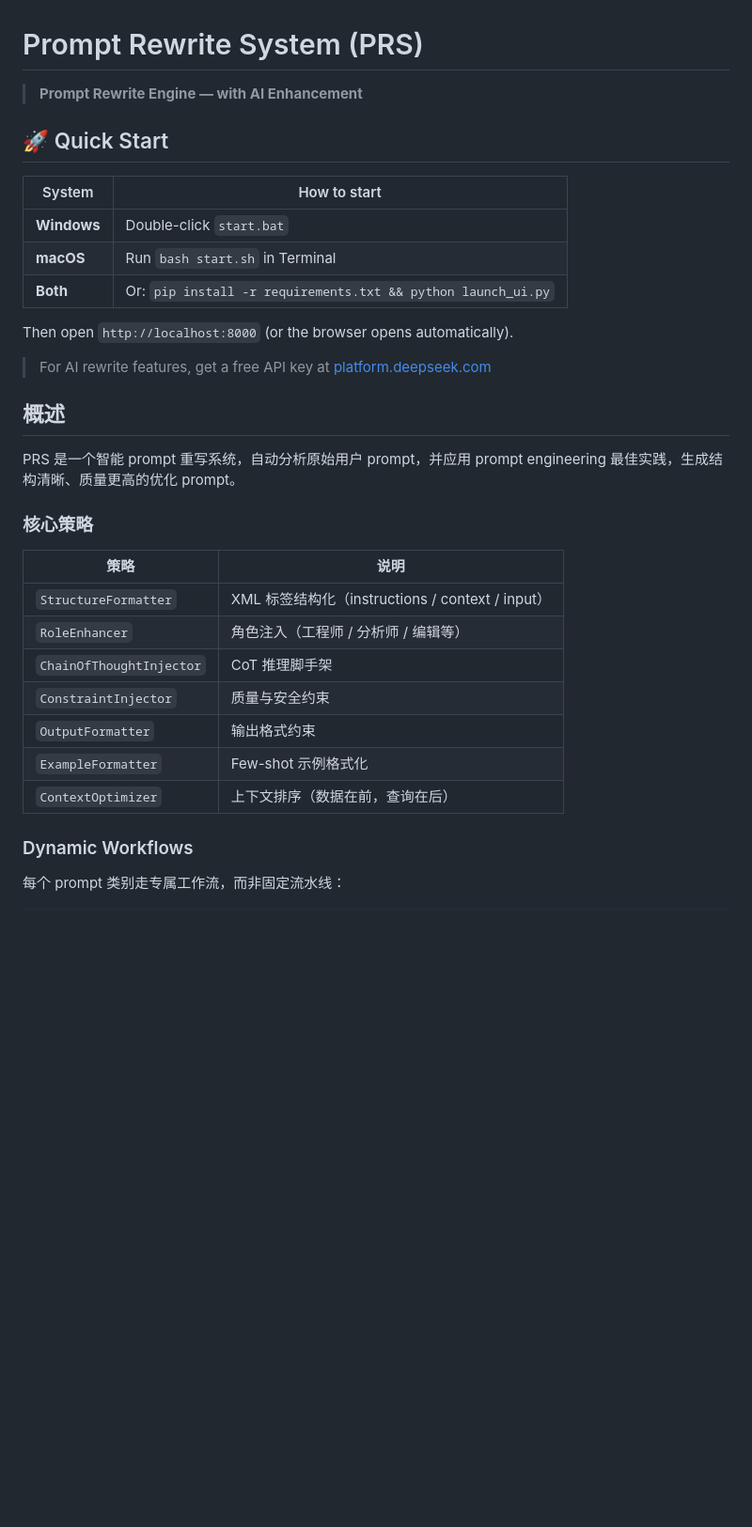
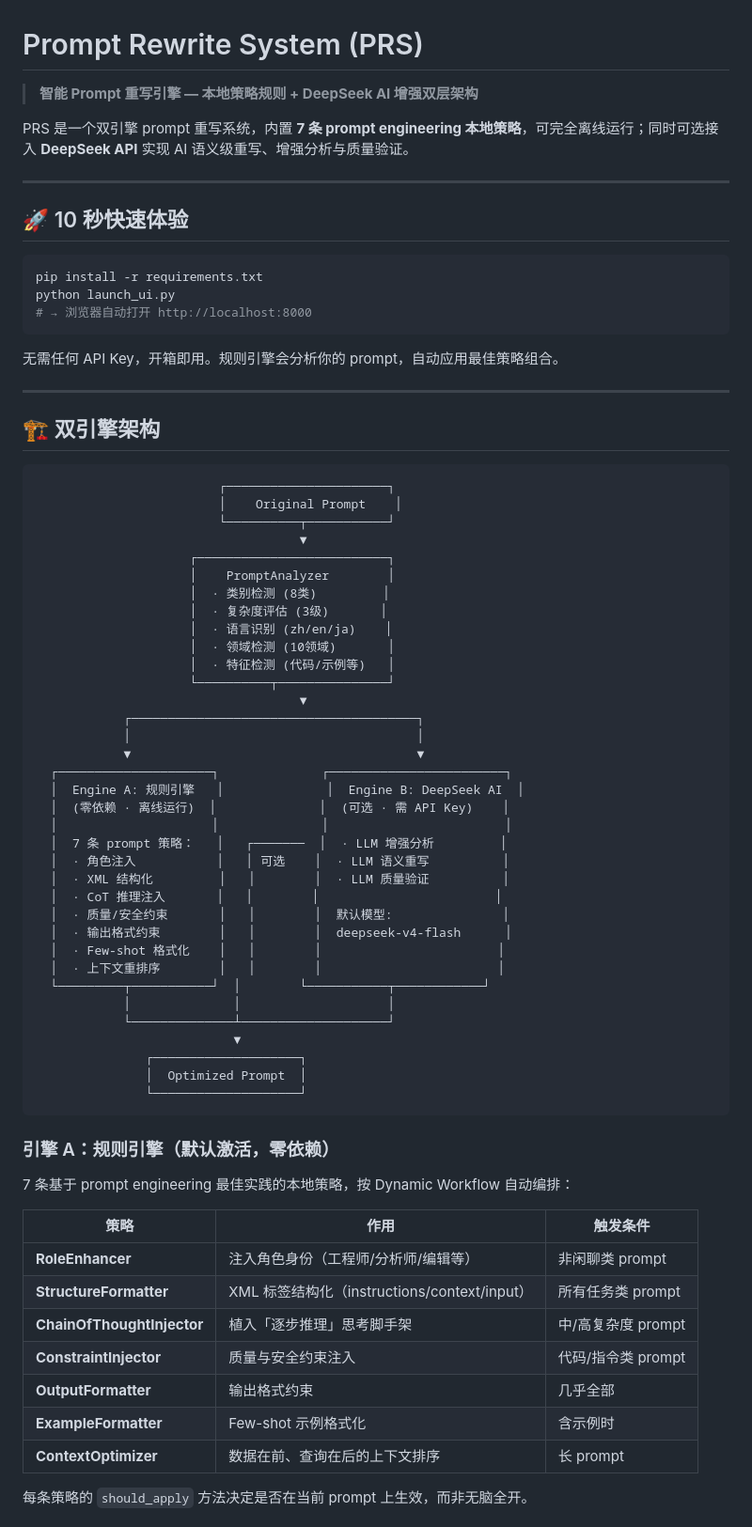
Before and after one commit to yinsang0910-star/prompt-rewrite, a Markdown page: README.md, the part around one of its changes. Shown at 94% size. Drawn GitHub-style; blank space fills up the shorter version.

````diff
--- a/README.md
+++ b/README.md
@@ -1,35 +1,76 @@
 # Prompt Rewrite System (PRS)
 
-> **Prompt Rewrite Engine — with AI Enhancement**
+> **智能 Prompt 重写引擎 — 本地策略规则 + DeepSeek AI 增强双层架构**
 
-## 🚀 Quick Start
+PRS 是一个双引擎 prompt 重写系统，内置 **7 条 prompt engineering 本地策略**，可完全离线运行；同时可选接入 **DeepSeek API** 实现 AI 语义级重写、增强分析与质量验证。
 
-| System | How to start |
-|--------|-------------|
-| **Windows** | Double-click `start.bat` |
-| **macOS** | Run `bash start.sh` in Terminal |
-| **Both** | Or: `pip install -r requirements.txt && python launch_ui.py` |
+---
 
-Then open `http://localhost:8000` (or the browser opens automatically).
+## 🚀 10 秒快速体验
 
-> For AI rewrite features, get a free API key at [platform.deepseek.com](https://platform.deepseek.com)
+```bash
+pip install -r requirements.txt
+python launch_ui.py
+# → 浏览器自动打开 http://localhost:8000
+```
 
-## 概述
+无需任何 API Key，开箱即用。规则引擎会分析你的 prompt，自动应用最佳策略组合。
 
-PRS 是一个智能 prompt 重写系统，自动分析原始用户 prompt，并应用 prompt engineering 最佳实践，生成结构清晰、质量更高的优化 prompt。
+---
 
-### 核心策略
+## 🏗️ 双引擎架构
 
-| 策略 | 说明 |
-|---|---|
-| `StructureFormatter` | XML 标签结构化（instructions / context / input） |
-| `RoleEnhancer` | 角色注入（工程师 / 分析师 / 编辑等） |
-| `ChainOfThoughtInjector` | CoT 推理脚手架 |
-| `ConstraintInjector` | 质量与安全约束 |
-| `OutputFormatter` | 输出格式约束 |
-| `ExampleFormatter` | Few-shot 示例格式化 |
-| `ContextOptimizer` | 上下文排序（数据在前，查询在后） |
+```
+                         ┌──────────────────────┐
+                         │    Original Prompt    │
+                         └──────────┬───────────┘
+                                    ▼
+                     ┌──────────────────────────┐
+                     │    PromptAnalyzer        │
+                     │  · 类别检测 (8类)         │
+                     │  · 复杂度评估 (3级)       │
+                     │  · 语言识别 (zh/en/ja)    │
+                     │  · 领域检测 (10领域)       │
+                     │  · 特征检测 (代码/示例等)   │
+                     └──────────┬───────────────┘
+                                    ▼
+            ┌───────────────────────────────────────┐
+            │                                       │
+            ▼                                       ▼
+  ┌─────────────────────┐              ┌────────────────────────┐
+  │  Engine A: 规则引擎   │              │  Engine B: DeepSeek AI  │
+  │  (零依赖 · 离线运行)  │              │  (可选 · 需 API Key)    │
+  │                     │              │                        │
+  │  7 条 prompt 策略：   │   ┌───────  │  · LLM 增强分析         │
+  │  · 角色注入           │   │ 可选    │  · LLM 语义重写          │
+  │  · XML 结构化         │   │        │  · LLM 质量验证          │
+  │  · CoT 推理注入       │   │        │                        │
+  │  · 质量/安全约束       │   │        │  默认模型:               │
+  │  · 输出格式约束        │   │        │  deepseek-v4-flash      │
+  │  · Few-shot 格式化    │   │        │                        │
+  │  · 上下文重排序        │   │        │                        │
+  └─────────┬───────────┘  │        └───────────┬────────────┘
+            │              │                    │
+            └──────────────┴────────────────────┘
+                           ▼
+               ┌────────────────────┐
+               │  Optimized Prompt  │
+               └────────────────────┘
+```
 
-### Dynamic Workflows
+### 引擎 A：规则引擎（默认激活，零依赖）
 
-每个 prompt 类别走专属工作流，而非固定流水线：
+7 条基于 prompt engineering 最佳实践的本地策略，按 Dynamic Workflow 自动编排：
+
+| 策略 | 作用 | 触发条件 |
+|------|------|----------|
+| **RoleEnhancer** | 注入角色身份（工程师/分析师/编辑等） | 非闲聊类 prompt |
+| **StructureFormatter** | XML 标签结构化（instructions/context/input） | 所有任务类 prompt |
+| **ChainOfThoughtInjector** | 植入「逐步推理」思考脚手架 | 中/高复杂度 prompt |
+| **ConstraintInjector** | 质量与安全约束注入 | 代码/指令类 prompt |
+| **OutputFormatter** | 输出格式约束 | 几乎全部 |
+| **ExampleFormatter** | Few-shot 示例格式化 | 含示例时 |
+| **ContextOptimizer** | 数据在前、查询在后的上下文排序 | 长 prompt |
+
+每条策略的 `should_apply` 方法决定是否在当前 prompt 上生效，而非无脑全开。
+
````
Also changed, not shown: other parts of README.md (+78 -56 lines), RELEASE_v0.2.0.md (added, +105 -0 lines).
